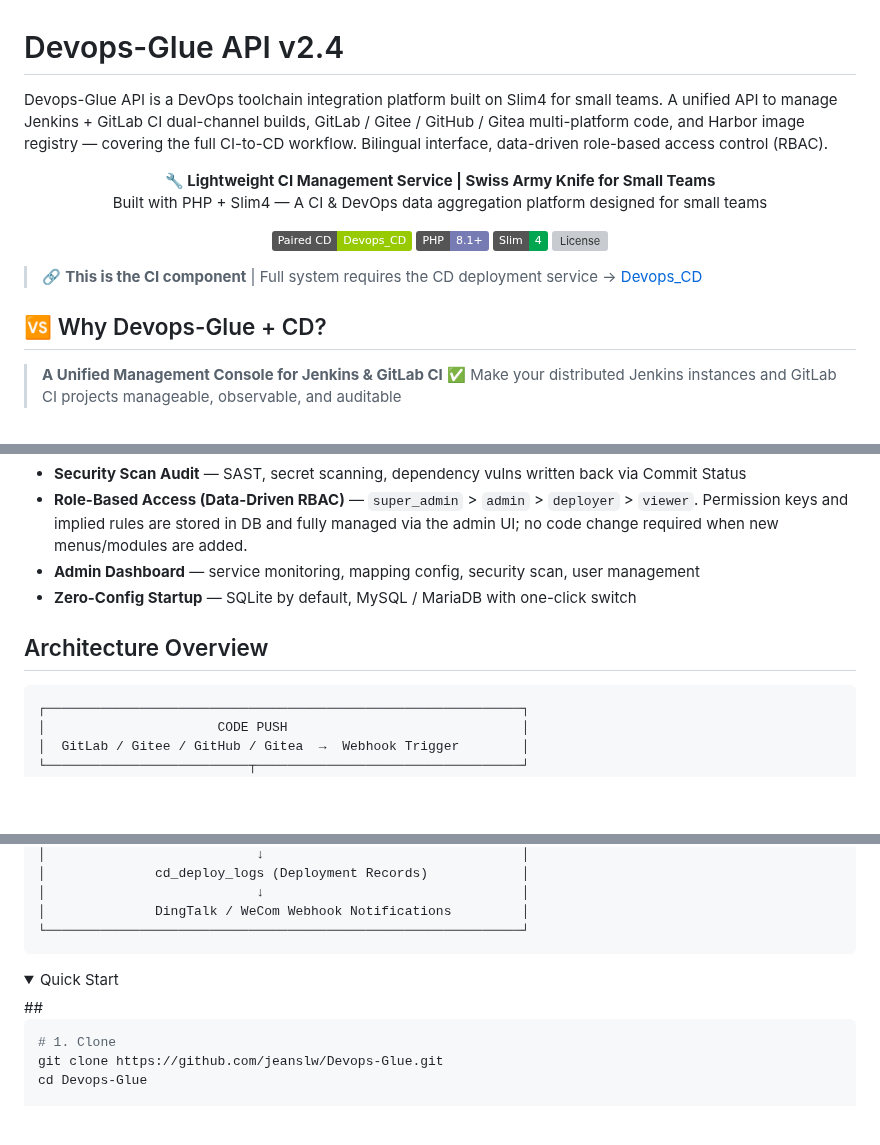
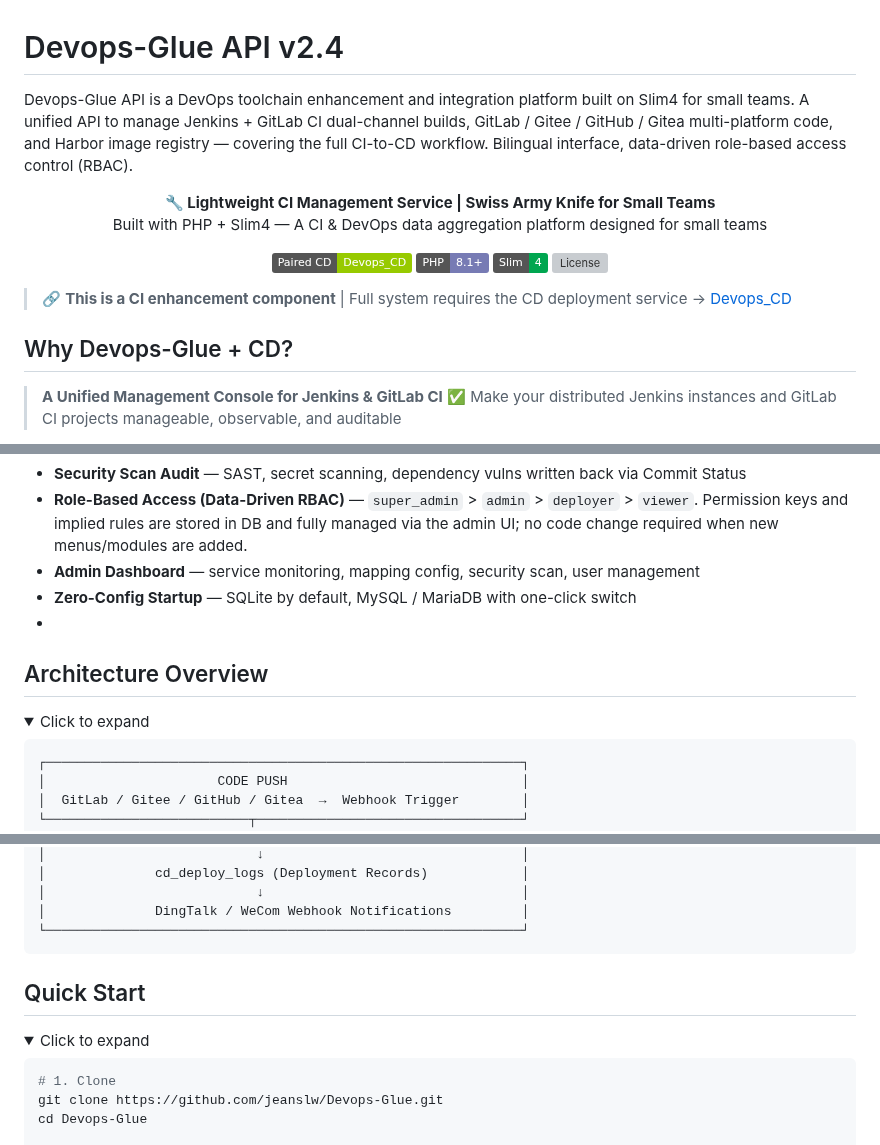
Before and after one commit to jeanslw/Devops-Glue, a Markdown page: README.md, 3 parts joined by grey strips. Drawn GitHub-style; folded sections open; badges without logos; blank space fills up the shorter version; grey boxes are pictures that could not be loaded.

````diff
--- a/README.md
+++ b/README.md
@@ -1,5 +1,5 @@
 # Devops-Glue API v2.4
-Devops-Glue API is a DevOps toolchain integration platform built on Slim4 for small teams. A unified API to manage Jenkins + GitLab CI dual-channel builds, GitLab / Gitee / GitHub / Gitea multi-platform code, and Harbor image registry — covering the full CI-to-CD workflow. Bilingual interface, data-driven role-based access control (RBAC).
+Devops-Glue API is a DevOps toolchain enhancement and integration platform built on Slim4 for small teams. A unified API to manage Jenkins + GitLab CI dual-channel builds, GitLab / Gitee / GitHub / Gitea multi-platform code, and Harbor image registry — covering the full CI-to-CD workflow. Bilingual interface, data-driven role-based access control (RBAC).
 
 <p align="center">
   <strong>🔧 Lightweight CI Management Service | Swiss Army Knife for Small Teams</strong><br/>
@@ -13,10 +13,10 @@ Devops-Glue API is a DevOps toolchain integration platform built on Slim4 for sm
   <img src="https://img.shields.io/github/license/jeanslw/Devops-Glue" alt="License">
 </p>
 
-> 🔗 **This is the CI component** | Full system requires the CD deployment service → [Devops_CD](https://github.com/jeanslw/Devops_CD)
+> 🔗 **This is a CI enhancement component** | Full system requires the CD deployment service → [Devops_CD](https://github.com/jeanslw/Devops_CD)
 
 
-## 🆚 Why Devops-Glue + CD?
+##  Why Devops-Glue + CD?
 
 > **A Unified Management Console for Jenkins & GitLab CI**
 > ✅ Make your distributed Jenkins instances and GitLab CI projects manageable, observable, and auditable
@@ -40,8 +40,11 @@ Devops-Glue API is a DevOps toolchain integration platform built on Slim4 for sm
 - **Role-Based Access (Data-Driven RBAC)** — `super_admin` > `admin` > `deployer` > `viewer`. Permission keys and implied rules are stored in DB and fully managed via the admin UI; no code change required when new menus/modules are added.
 - **Admin Dashboard** — service monitoring, mapping config, security scan, user management
 - **Zero-Config Startup** — SQLite by default, MySQL / MariaDB with one-click switch
+-
 
-## Architecture Overview
+##  Architecture Overview
+<details>
+<summary>Click to expand</summary>
 
 ```
 ┌─────────────────────────────────────────────────────────────┐
@@ -79,8 +82,11 @@ Devops-Glue API is a DevOps toolchain integration platform built on Slim4 for sm
 │              DingTalk / WeCom Webhook Notifications         │
 └─────────────────────────────────────────────────────────────┘
 ```
+</details>
+
+## Quick Start
 <details>
-## <summary>Quick Start</summary>
+<summary>Click to expand</summary>
 
 ```bash
 # 1. Clone
````
Also changed, not shown: other parts of README.md (+2 -1 lines), README_ZH-CN.md (+8 -3 lines).
